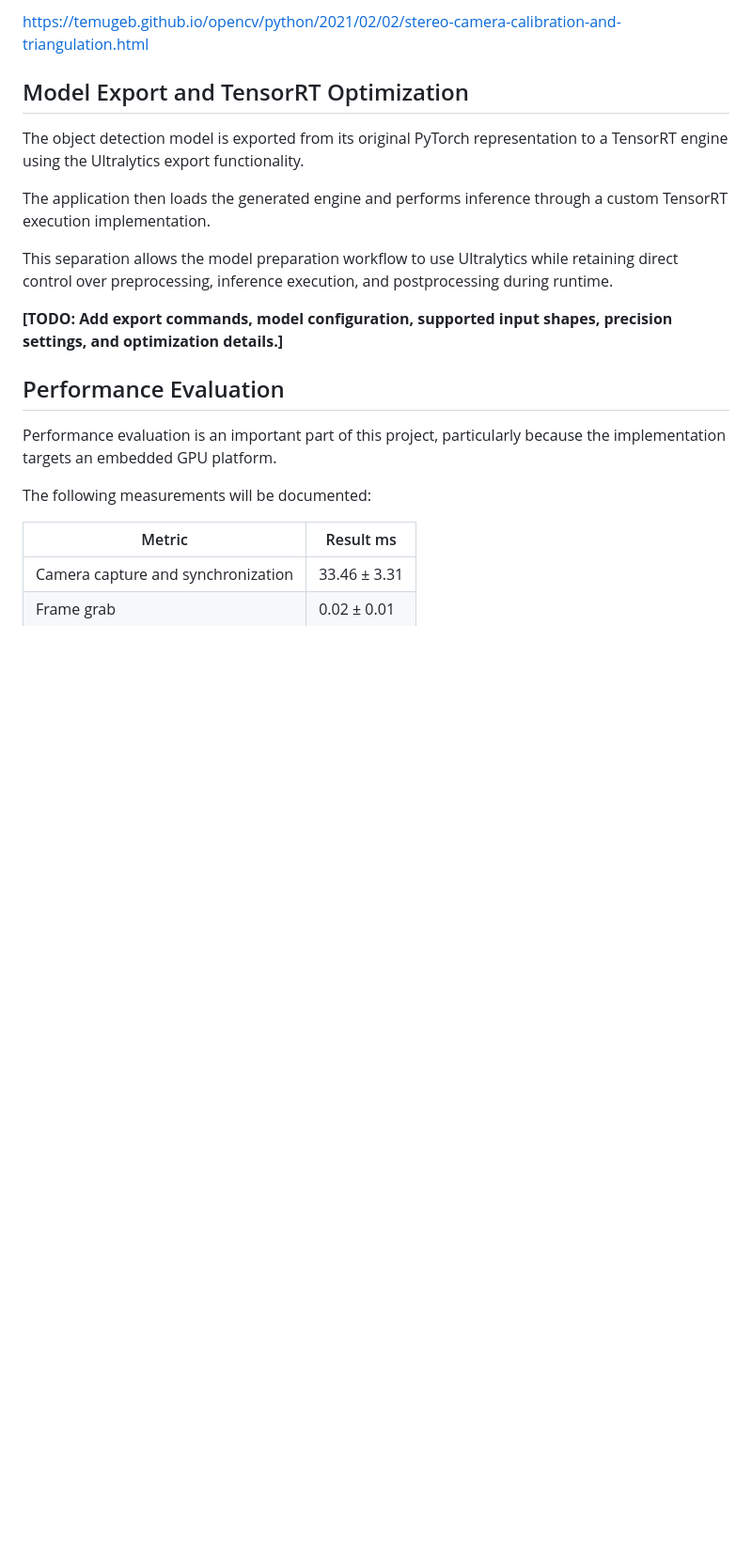
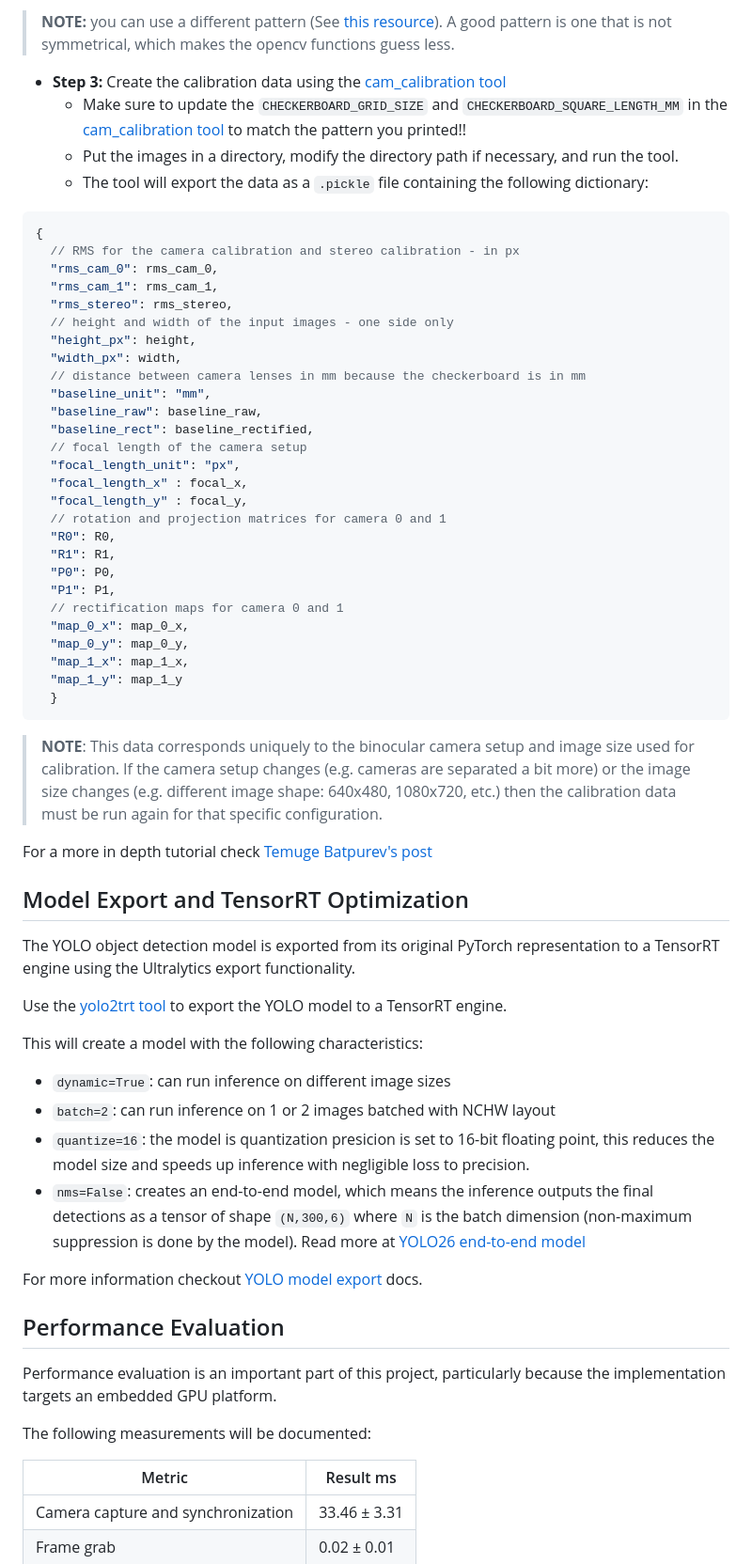
Before and after one commit to keenstoat/mv_app, a Markdown page: README.md, the part around one of its changes. Shown at 94% size. Drawn GitHub-style; blank space fills up the shorter version.

````diff
--- a/README.md
+++ b/README.md
@@ -254,15 +263,58 @@ The resulting parameters are also used to generate the rectification maps applie
 
-https://temugeb.github.io/opencv/python/2021/02/02/stereo-camera-calibration-and-triangulation.html
+> **NOTE:** you can use a different pattern (See [this resource](https://markhedleyjones.com/projects/calibration-checkerboard-collection)). A good pattern is one that is not symmetrical, which makes the opencv functions guess less.
+
+- **Step 3:** Create the calibration data using the [cam_calibration tool](./tools/cam_calibration/main.py)
+  - Make sure to update the `CHECKERBOARD_GRID_SIZE` and `CHECKERBOARD_SQUARE_LENGTH_MM` in the [cam_calibration tool](./tools/cam_calibration/main.py) to match the pattern you printed!!
+  - Put the images in a directory, modify the directory path if necessary, and run the tool.
+  - The tool will export the data as a `.pickle` file containing the following dictionary:
+
+```json
+{
+  // RMS for the camera calibration and stereo calibration - in px
+  "rms_cam_0": rms_cam_0,
+  "rms_cam_1": rms_cam_1,
+  "rms_stereo": rms_stereo,
+  // height and width of the input images - one side only
+  "height_px": height,
+  "width_px": width,
+  // distance between camera lenses in mm because the checkerboard is in mm
+  "baseline_unit": "mm",
+  "baseline_raw": baseline_raw,
+  "baseline_rect": baseline_rectified,
+  // focal length of the camera setup
+  "focal_length_unit": "px",
+  "focal_length_x" : focal_x,
+  "focal_length_y" : focal_y,
+  // rotation and projection matrices for camera 0 and 1
+  "R0": R0,
+  "R1": R1,
+  "P0": P0,
+  "P1": P1,
+  // rectification maps for camera 0 and 1
+  "map_0_x": map_0_x,
+  "map_0_y": map_0_y,
+  "map_1_x": map_1_x,
+  "map_1_y": map_1_y
+  }
+```
+
+> **NOTE**: This data corresponds uniquely to the binocular camera setup and image size used for calibration. If the camera setup changes (e.g. cameras are separated a bit more) or the image size changes (e.g. different image shape: 640x480, 1080x720, etc.) then the calibration data must be run again for that specific configuration.
+
+For a more in depth tutorial check [Temuge Batpurev's post](https://temugeb.github.io/opencv/python/2021/02/02/stereo-camera-calibration-and-triangulation.html)
 
 ## Model Export and TensorRT Optimization
 
-The object detection model is exported from its original PyTorch representation to a TensorRT engine using the Ultralytics export functionality.
+The YOLO object detection model is exported from its original PyTorch representation to a TensorRT engine using the Ultralytics export functionality.
 
-The application then loads the generated engine and performs inference through a custom TensorRT execution implementation.
+Use the [yolo2trt tool](./tools/yolo2trt/main.py) to export the YOLO model to a TensorRT engine.
 
-This separation allows the model preparation workflow to use Ultralytics while retaining direct control over preprocessing, inference execution, and postprocessing during runtime.
+This will create a model with the following characteristics:
+- `dynamic=True`: can run inference on different image sizes
+- `batch=2`: can run inference on 1 or 2 images batched with NCHW layout
+- `quantize=16`: the model is quantization presicion is set to 16-bit floating point, this reduces the model size and speeds up inference with negligible loss to precision.
+- `nms=False`: creates an end-to-end model, which means the inference outputs the final detections as a tensor of shape `(N,300,6)` where `N` is the batch dimension (non-maximum suppression is done by the model). Read more at [YOLO26 end-to-end model](https://docs.ultralytics.com/guides/end2end-detection)
 
-**[TODO: Add export commands, model configuration, supported input shapes, precision settings, and optimization details.]**
+For more information checkout [YOLO model export](https://docs.ultralytics.com/modes/export) docs.
 
 ## Performance Evaluation
 
````
Also changed, not shown: other parts of README.md (+15 -6 lines), docs/mvapp.png (deleted), docs/stereo_calibration/00.jpg (added), docs/stereo_calibration/01.jpg (added), docs/stereo_calibration/02.jpg (added), docs/stereo_calibration/03.jpg (added).
